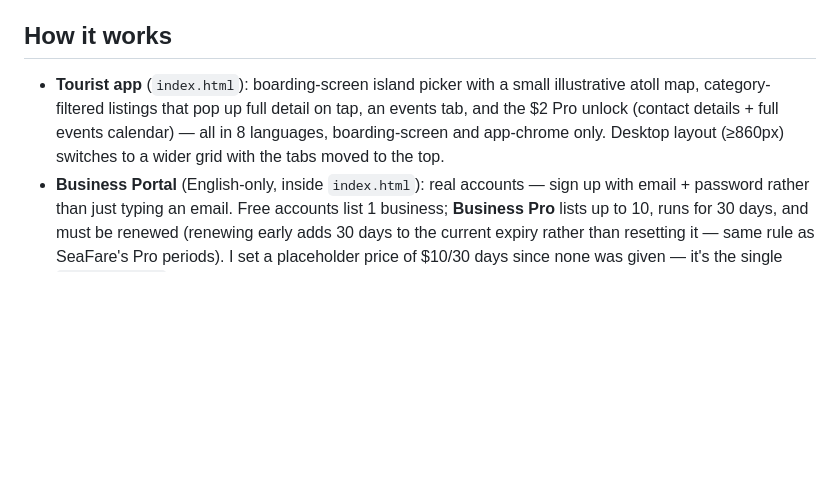
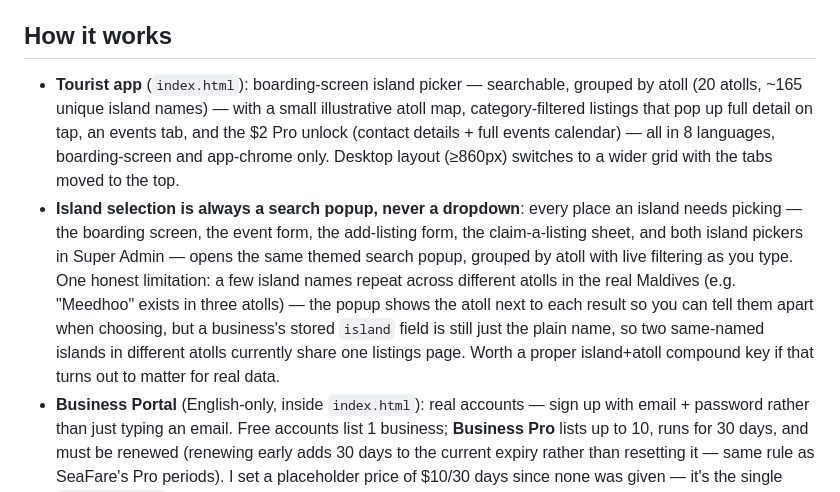
Before and after one commit to Atollisle/atollisle, a Markdown page: README.md, the part around the change. Drawn GitHub-style; blank space fills up the shorter version.

```diff
--- a/README.md
+++ b/README.md
@@ -75,7 +75,8 @@ If any step fails, the browser's dev console (Network tab) will show whether the
 
 ## How it works
 
-- **Tourist app** (`index.html`): boarding-screen island picker with a small illustrative atoll map, category-filtered listings that pop up full detail on tap, an events tab, and the $2 Pro unlock (contact details + full events calendar) — all in 8 languages, boarding-screen and app-chrome only. Desktop layout (≥860px) switches to a wider grid with the tabs moved to the top.
+- **Tourist app** (`index.html`): boarding-screen island picker — searchable, grouped by atoll (20 atolls, ~165 unique island names) — with a small illustrative atoll map, category-filtered listings that pop up full detail on tap, an events tab, and the $2 Pro unlock (contact details + full events calendar) — all in 8 languages, boarding-screen and app-chrome only. Desktop layout (≥860px) switches to a wider grid with the tabs moved to the top.
+- **Island selection is always a search popup, never a dropdown**: every place an island needs picking — the boarding screen, the event form, the add-listing form, the claim-a-listing sheet, and both island pickers in Super Admin — opens the same themed search popup, grouped by atoll with live filtering as you type. One honest limitation: a few island names repeat across different atolls in the real Maldives (e.g. "Meedhoo" exists in three atolls) — the popup shows the atoll next to each result so you can tell them apart when choosing, but a business's stored `island` field is still just the plain name, so two same-named islands in different atolls currently share one listings page. Worth a proper island+atoll compound key if that turns out to matter for real data.
 - **Business Portal** (English-only, inside `index.html`): real accounts — sign up with email + password rather than just typing an email. Free accounts list 1 business; **Business Pro** lists up to 10, runs for 30 days, and must be renewed (renewing early adds 30 days to the current expiry rather than resetting it — same rule as SeaFare's Pro periods). I set a placeholder price of $10/30 days since none was given — it's the single `BIZ_PRO_PRICE` constant, a one-line change.
 - **Public (Google-sourced) listings**: some businesses can carry `source: "google"` instead of `"owner"` — these represent places found publicly on Google rather than self-listed, spanning six categories (Guesthouses, Hotels & Resorts, Cafés & Restaurants, Excursions & Dive, Shops & Rentals, and a catch-all Attractions & Activities for anything that doesn't fit the other five). Tourists see these free, filtered by island and category, exactly like owner-listed businesses — the only thing Pro unlocks is the contact details. The Super Admin dashboard can **sync one island at a time or all islands in one pass**; either calls Google's Places API and adds any new listings it finds. Needs `GOOGLE_PLACES_API_KEY` set on the server (Google Cloud project with the Places API enabled and billing turned on — that setup is on you, I can't provision it). Without a key, sync simply does nothing; nothing breaks.
 - **Claiming a public listing**: a business owner in the Portal can tap **"Claim an existing public listing"** to search unclaimed Google-sourced listings on their island and take ownership of one directly, instead of creating a brand-new listing that would just get flagged as a duplicate afterward. (Claimed listings keep their Google-sourced description for now — there's no edit screen yet, so to change the details an owner would remove the claimed listing and add a fresh one.)
```
